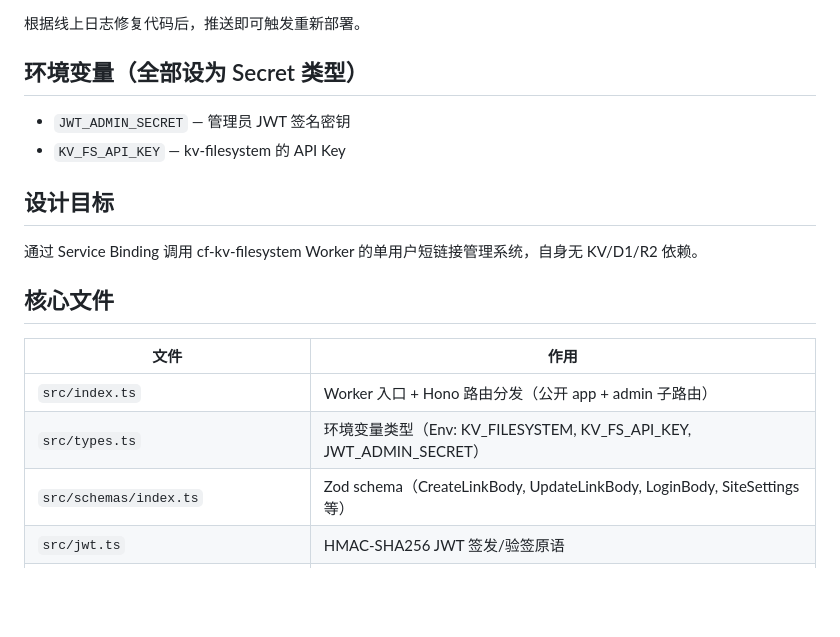
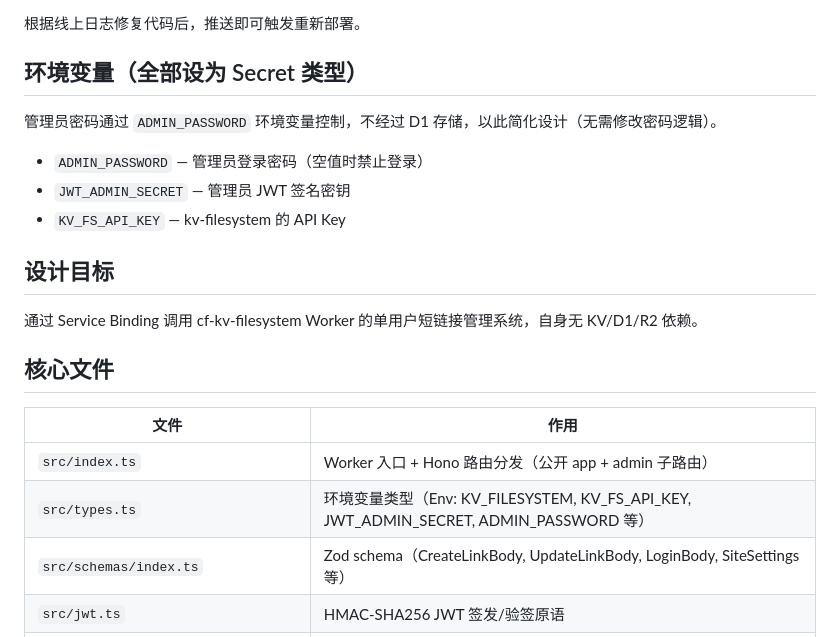
Before and after one commit to joyanhui/cf-shorturl, a Markdown page: AGENTS.md, the part around the change. GitHub-like rendering; blank space fills up the shorter version.

Commit message:
docs: update AGENTS.md with ADMIN_PASSWORD env var design

```diff
--- a/AGENTS.md
+++ b/AGENTS.md
@@ -44,6 +44,9 @@ Cloudflare Dashboard 配置：
 
 ## 环境变量（全部设为 Secret 类型）
 
+管理员密码通过 `ADMIN_PASSWORD` 环境变量控制，不经过 D1 存储，以此简化设计（无需修改密码逻辑）。
+
+- `ADMIN_PASSWORD` — 管理员登录密码（空值时禁止登录）
 - `JWT_ADMIN_SECRET` — 管理员 JWT 签名密钥
 - `KV_FS_API_KEY` — kv-filesystem 的 API Key
 
@@ -56,7 +59,7 @@ Cloudflare Dashboard 配置：
 | 文件 | 作用 |
 |---|---|
 | `src/index.ts` | Worker 入口 + Hono 路由分发（公开 app + admin 子路由） |
-| `src/types.ts` | 环境变量类型（Env: KV_FILESYSTEM, KV_FS_API_KEY, JWT_ADMIN_SECRET） |
+| `src/types.ts` | 环境变量类型（Env: KV_FILESYSTEM, KV_FS_API_KEY, JWT_ADMIN_SECRET, ADMIN_PASSWORD 等） |
 | `src/schemas/index.ts` | Zod schema（CreateLinkBody, UpdateLinkBody, LoginBody, SiteSettings 等） |
 | `src/jwt.ts` | HMAC-SHA256 JWT 签发/验签原语 |
 | `src/render.tsx` | React SSR 渲染辅助（renderHtml） |
```
